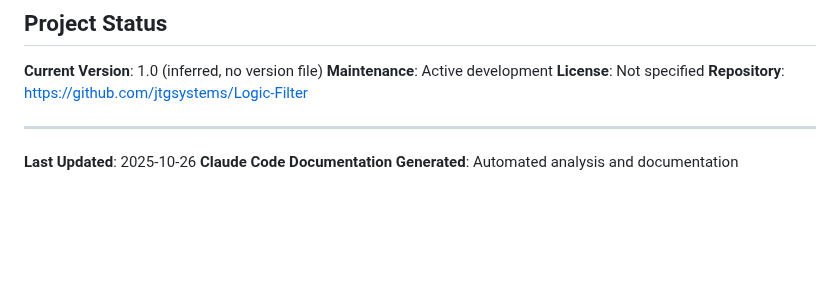
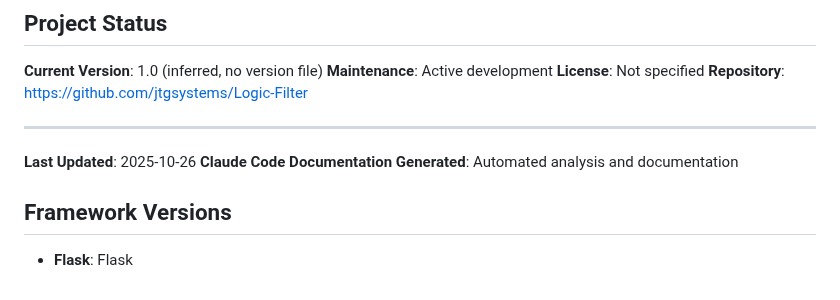
Before and after one commit to jtgsystems/Logic-Filter, a Markdown page: CLAUDE.md, the part around the change. Rendered like a GitHub page; blank space fills up the shorter version.

Commit message:
docs: update framework versions in CLAUDE.md

```diff
--- a/CLAUDE.md
+++ b/CLAUDE.md
@@ -695,3 +695,7 @@ See `Meta-Prompt Template.md` for comprehensive prompt engineering guidelines in
 
 **Last Updated**: 2025-10-26
 **Claude Code Documentation Generated**: Automated analysis and documentation
+
+## Framework Versions
+
+- **Flask**: Flask
```
